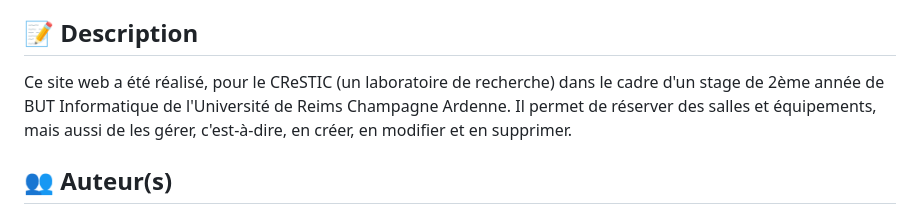
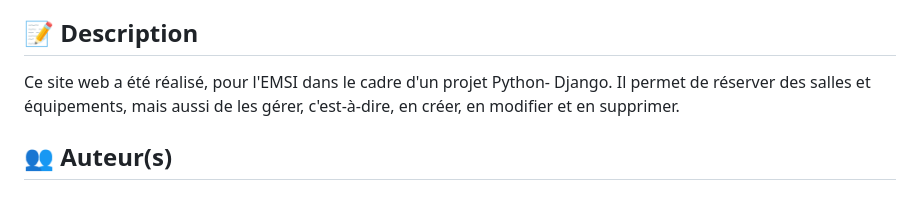
Before and after one commit to Realyassine/Reservation_python, a Markdown page: README.md, the part around the change. Rendered like a GitHub page.

```diff
--- a/README.md
+++ b/README.md
@@ -17,7 +17,7 @@
 
 ## 📝 Description <a name="description"></a>
 <div style="text-align: justify;">
-Ce site web a été réalisé, pour le CReSTIC (un laboratoire de recherche) dans le cadre d'un stage de 2ème année de BUT Informatique de l'Université de Reims Champagne Ardenne.
+Ce site web a été réalisé, pour l'EMSI dans le cadre d'un projet Python- Django.
 Il permet de réserver des salles et équipements, mais aussi de les gérer, c'est-à-dire, en créer, en modifier et en supprimer.
 </div>
 
```
